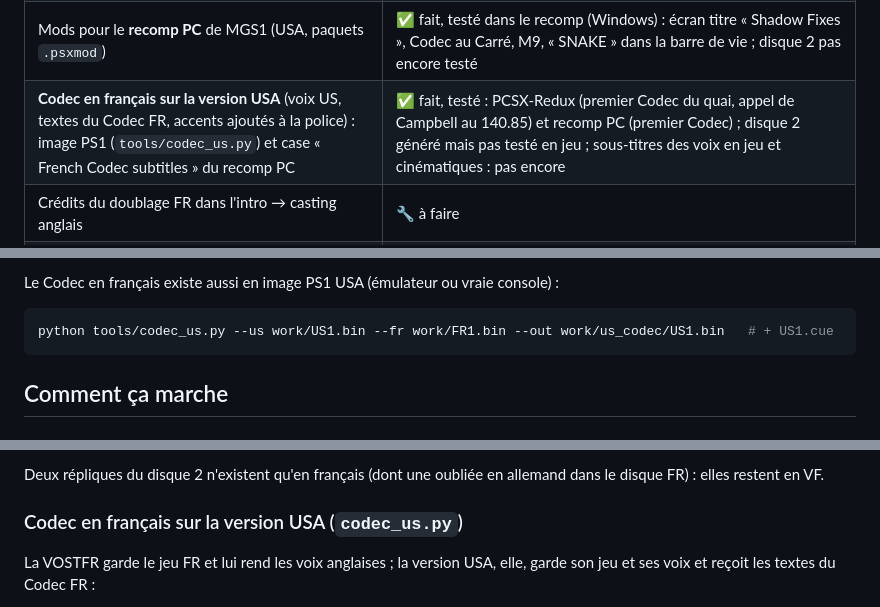
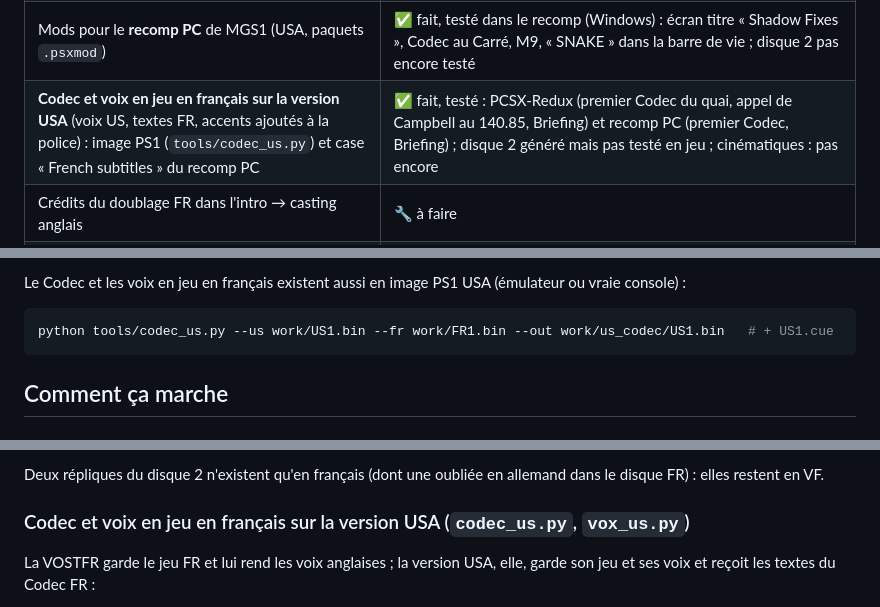
Before and after one commit to soaresden/MGS1-VOSTFR, a Markdown page: README.md, 3 parts joined by grey strips. Rendered like a GitHub page.

````diff
--- a/README.md
+++ b/README.md
@@ -33,7 +33,7 @@ Le dépôt ne contient **aucune donnée du jeu** : seulement les scripts qui fab
 | Page web : fabrication dans le navigateur, options à cocher, hors ligne possible | ✅ fait, mêmes images que Python octet pour octet |
 | Version USA (Rev 1, NTSC) + mods : toutes les options, CD Combiner compris | ✅ fait, tout testé dans PCSX-Redux : écran titre, Codec au Carré, vue subjective, L2/R2, M9 (garde endormi), PSG1 debout, bandana, barre de vie, porte à carte de la grotte, PSG1 dans la grotte puis combat contre Wolf ; image 1 CD : démarrage, fin du disque 1 enchaînée sur le disque 2, Codec du disque 2 |
 | Mods pour le **recomp PC** de MGS1 (USA, paquets `.psxmod`) | ✅ fait, testé dans le recomp (Windows) : écran titre « Shadow Fixes », Codec au Carré, M9, « SNAKE » dans la barre de vie ; disque 2 pas encore testé |
-| **Codec en français sur la version USA** (voix US, textes du Codec FR, accents ajoutés à la police) : image PS1 (`tools/codec_us.py`) et case « French Codec subtitles » du recomp PC | ✅ fait, testé : PCSX-Redux (premier Codec du quai, appel de Campbell au 140.85) et recomp PC (premier Codec) ; disque 2 généré mais pas testé en jeu ; sous-titres des voix en jeu et cinématiques : pas encore |
+| **Codec et voix en jeu en français sur la version USA** (voix US, textes FR, accents ajoutés à la police) : image PS1 (`tools/codec_us.py`) et case « French subtitles » du recomp PC | ✅ fait, testé : PCSX-Redux (premier Codec du quai, appel de Campbell au 140.85, Briefing) et recomp PC (premier Codec, Briefing) ; disque 2 généré mais pas testé en jeu ; cinématiques : pas encore |
 | Crédits du doublage FR dans l'intro → casting anglais | 🔧 à faire |
 | Option `--combine` : les 2 disques en **une seule image** (émulateurs, son allégé) | ✅ fait, testé dans PCSX-Redux (intro, Codec des deux disques, passage au disque 2 depuis une sauvegarde, sans changer de disque) ; VOSTFR, VF et EN, toutes options |
 
@@ -210,5 +210,5 @@ python psxmod.py --us1 US_D1.chd --us2 US_D2.chd --fr1 FR_D1.chd --fr2 FR_D2.chd
 
-Le Codec en français existe aussi en image PS1 USA (émulateur ou vraie console) :
+Le Codec et les voix en jeu en français existent aussi en image PS1 USA (émulateur ou vraie console) :
 
 ```bash
 python tools/codec_us.py --us work/US1.bin --fr work/FR1.bin --out work/us_codec/US1.bin   # + US1.cue
@@ -231,7 +231,7 @@ Là, les doublages n'ont pas la même durée : `VOX.DAT` anglais fait 196 Mo con
 
 Deux répliques du disque 2 n'existent qu'en français (dont une oubliée en allemand dans le disque FR) : elles restent en VF.
 
-### Codec en français sur la version USA (`codec_us.py`)
+### Codec et voix en jeu en français sur la version USA (`codec_us.py`, `vox_us.py`)
 
 La VOSTFR garde le jeu FR et lui rend les voix anglaises ; la version USA, elle, garde son jeu et ses voix et reçoit les textes du Codec FR :
 
````
Also changed, not shown: other parts of README.md (+8 -4 lines), CLAUDE.md (+4 -1 lines), README.en.md (+11 -7 lines), docs/previews/recomp_voix_fr.png (added), docs/previews/us_voix_fr.png (added), 3 other files.
